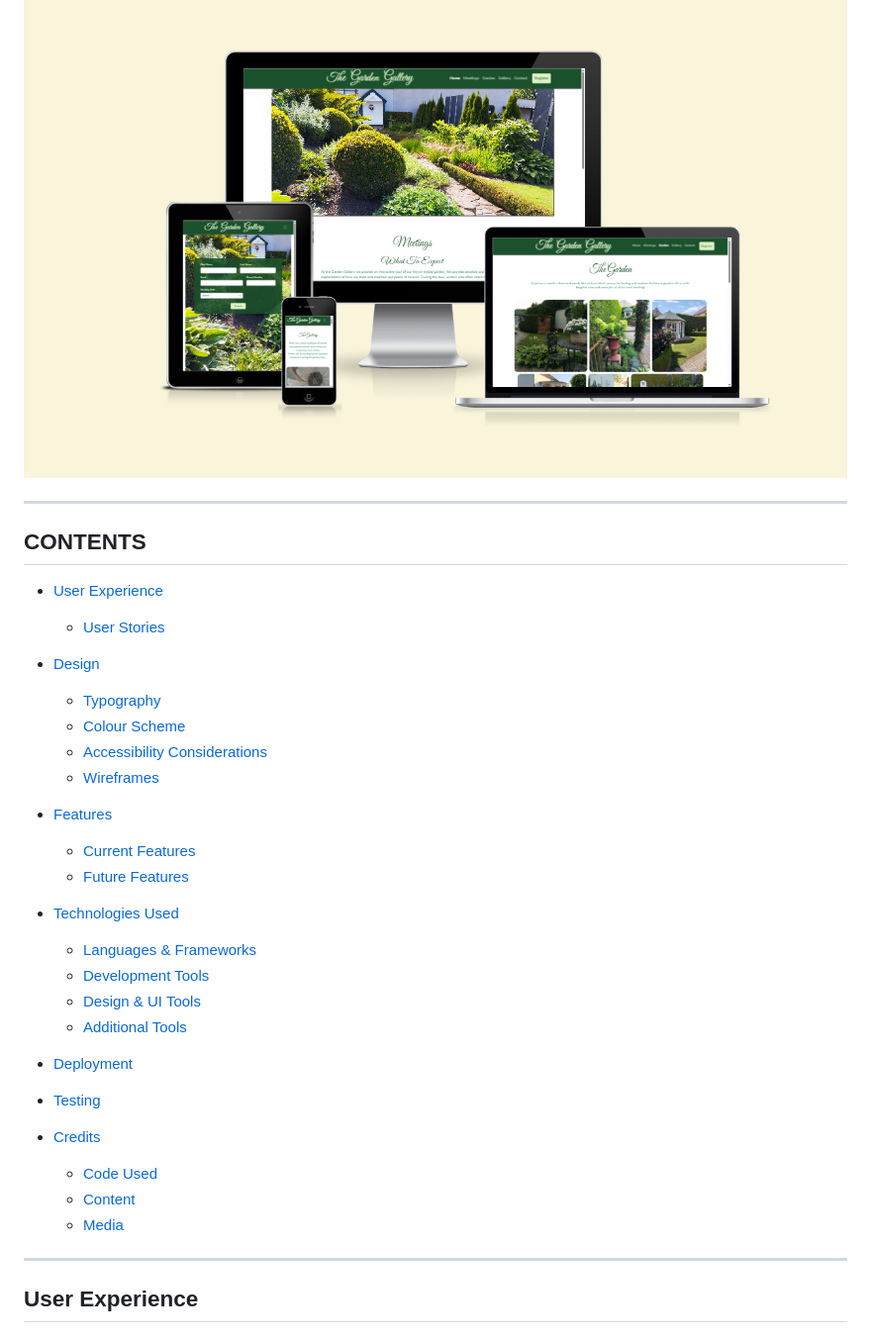
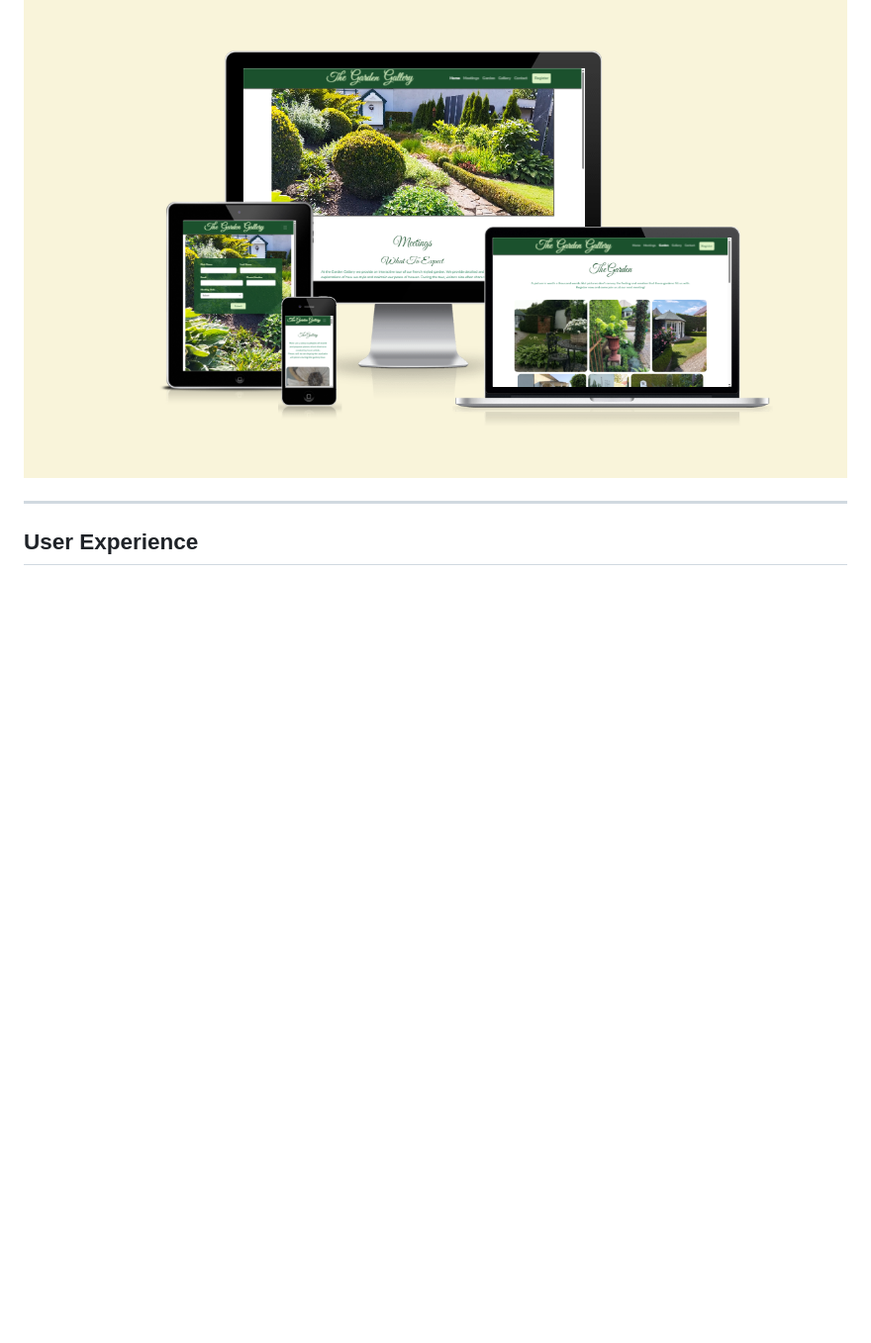
Before and after one commit to Gary-Burke/the-garden-gallery, a Markdown page: README.md, the part around the change. Shown at 99% size. Drawn GitHub-style; blank space fills up the shorter version.

Commit message:
Remove table of contents in README

```diff
--- a/README.md
+++ b/README.md
@@ -5,42 +5,6 @@ The Garden Gallery is small business, that operates from a private property in R
 The live website can be viewed here: [The Garden Gallery](https://gary-burke.github.io/the-garden-gallery/)
 
 ![Am I Responsive image of the website](assets/images/the-garden-gallery-responsive.png)
-
----
-
-## CONTENTS
-
-- [User Experience](#user-experience)
-
-  - [User Stories](#user-stories)
-
-- [Design](#design)
-
-  - [Typography](#typography)
-  - [Colour Scheme](#colour-scheme)
-  - [Accessibility Considerations](#accessibility-considerations)
-  - [Wireframes](#wireframes)
-
-- [Features](#features)
-
-  - [Current Features](#current-features)
-  - [Future Features](#future-features)
-
-- [Technologies Used](#technologies-used)
-
-  - [Languages & Frameworks](#languages--frameworks)
-  - [Development Tools](#development-tools)
-  - [Design & UI Tools](#design--ui-tools)
-  - [Additional Tools](#additional-tools)
-
-- [Deployment](#deployment)
-
-- [Testing](#testing)
-
-- [Credits](#credits)
-  - [Code Used](#code-used)
-  - [Content](#content)
-  - [Media](#media)
 
 ---
 
```
